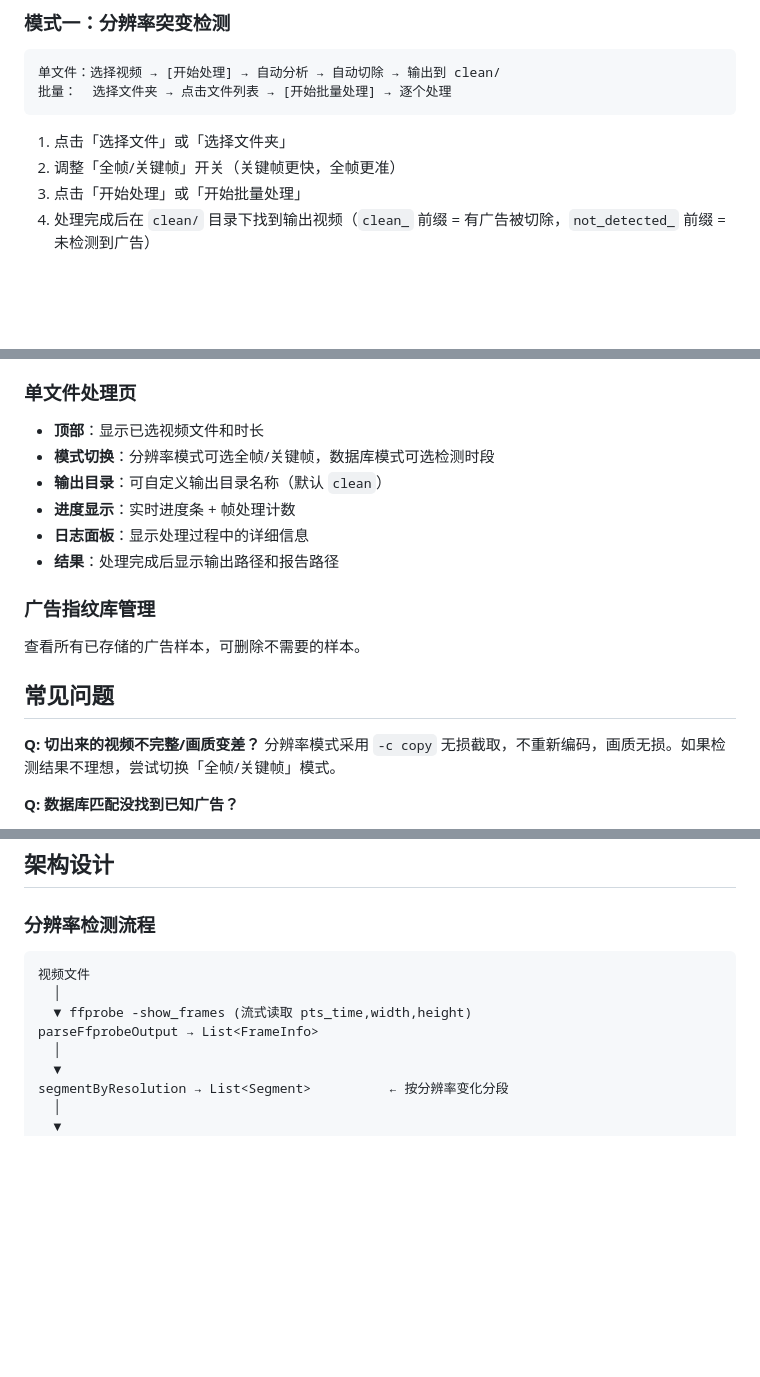
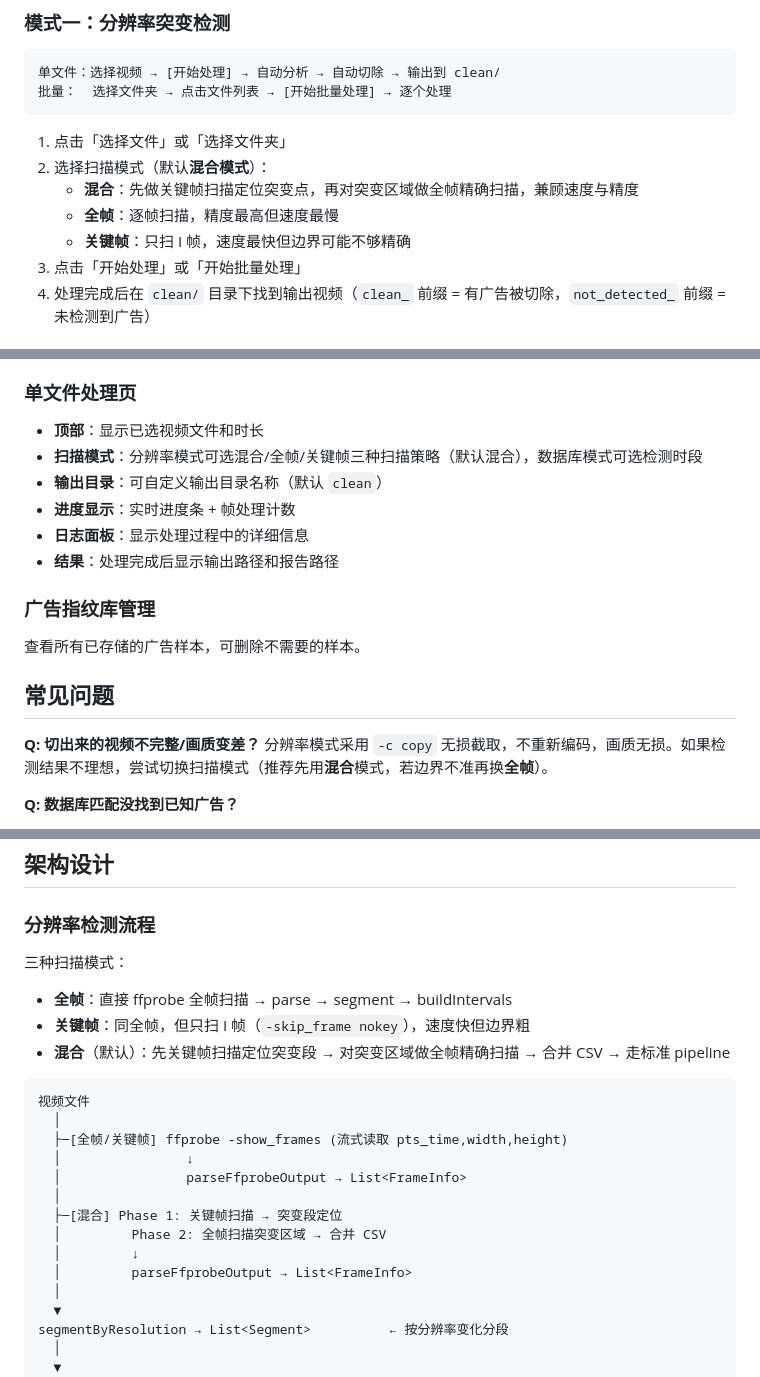
Before and after one commit to chen-x-h/ads_remover, a Markdown page: README.md, 3 parts joined by grey strips. Rendered like a GitHub page; blank space fills up the shorter version.

````diff
--- a/README.md
+++ b/README.md
@@ -60,7 +60,10 @@ ads_remover/
 ```
 
 1. 点击「选择文件」或「选择文件夹」
-2. 调整「全帧/关键帧」开关（关键帧更快，全帧更准）
+2. 选择扫描模式（默认**混合模式**）：
+   - **混合**：先做关键帧扫描定位突变点，再对突变区域做全帧精确扫描，兼顾速度与精度
+   - **全帧**：逐帧扫描，精度最高但速度最慢
+   - **关键帧**：只扫 I 帧，速度最快但边界可能不够精确
 3. 点击「开始处理」或「开始批量处理」
 4. 处理完成后在 `clean/` 目录下找到输出视频（`clean_` 前缀 = 有广告被切除，`not_detected_` 前缀 = 未检测到广告）
 
@@ -127,7 +130,7 @@ ads_remover/
 
 ### 单文件处理页
 - **顶部**：显示已选视频文件和时长
-- **模式切换**：分辨率模式可选全帧/关键帧，数据库模式可选检测时段
+- **扫描模式**：分辨率模式可选混合/全帧/关键帧三种扫描策略（默认混合），数据库模式可选检测时段
 - **输出目录**：可自定义输出目录名称（默认 `clean`）
 - **进度显示**：实时进度条 + 帧处理计数
 - **日志面板**：显示处理过程中的详细信息
@@ -139,7 +142,7 @@ ads_remover/
 ## 常见问题
 
 **Q: 切出来的视频不完整/画质变差？**
-分辨率模式采用 `-c copy` 无损截取，不重新编码，画质无损。如果检测结果不理想，尝试切换「全帧/关键帧」模式。
+分辨率模式采用 `-c copy` 无损截取，不重新编码，画质无损。如果检测结果不理想，尝试切换扫描模式（推荐先用**混合**模式，若边界不准再换**全帧**）。
 
 **Q: 数据库匹配没找到已知广告？**
 - 样本库中是否已有该广告的样本？
@@ -220,11 +223,22 @@ sample/                                # 样本帧图片（temp_start_xxx.jpg /
 
 ### 分辨率检测流程
 
+三种扫描模式：
+- **全帧**：直接 ffprobe 全帧扫描 → parse → segment → buildIntervals
+- **关键帧**：同全帧，但只扫 I 帧（`-skip_frame nokey`），速度快但边界粗
+- **混合**（默认）：先关键帧扫描定位突变段 → 对突变区域做全帧精确扫描 → 合并 CSV → 走标准 pipeline
+
 ```
 视频文件
   │
-  ▼ ffprobe -show_frames (流式读取 pts_time,width,height)
-parseFfprobeOutput → List<FrameInfo>
+  ├─[全帧/关键帧] ffprobe -show_frames (流式读取 pts_time,width,height)
+  │                ↓
+  │                parseFfprobeOutput → List<FrameInfo>
+  │
+  ├─[混合] Phase 1: 关键帧扫描 → 突变段定位
+  │         Phase 2: 全帧扫描突变区域 → 合并 CSV
+  │         ↓
+  │         parseFfprobeOutput → List<FrameInfo>
   │
   ▼
 segmentByResolution → List<Segment>          ← 按分辨率变化分段
````
